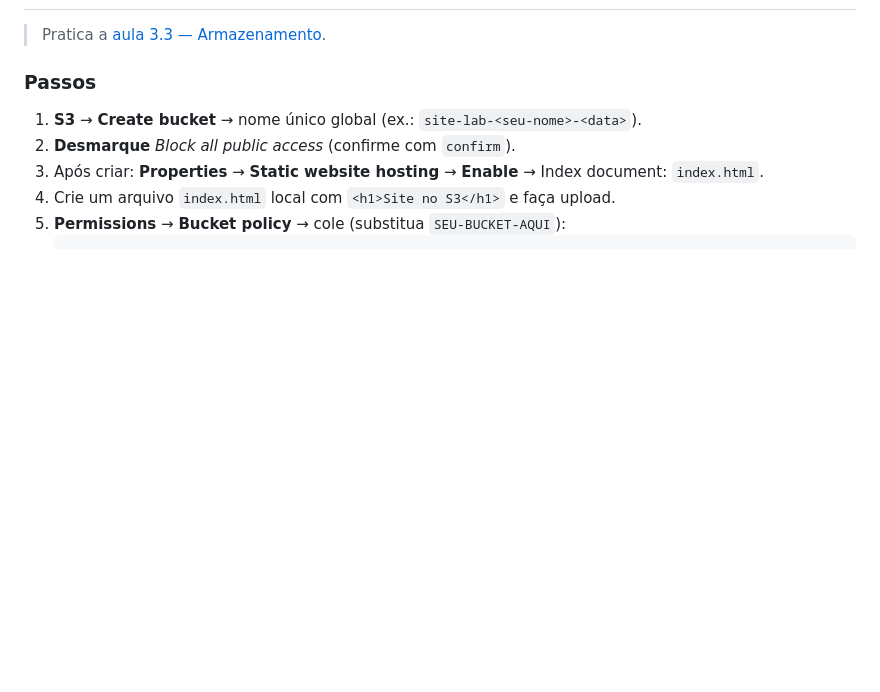
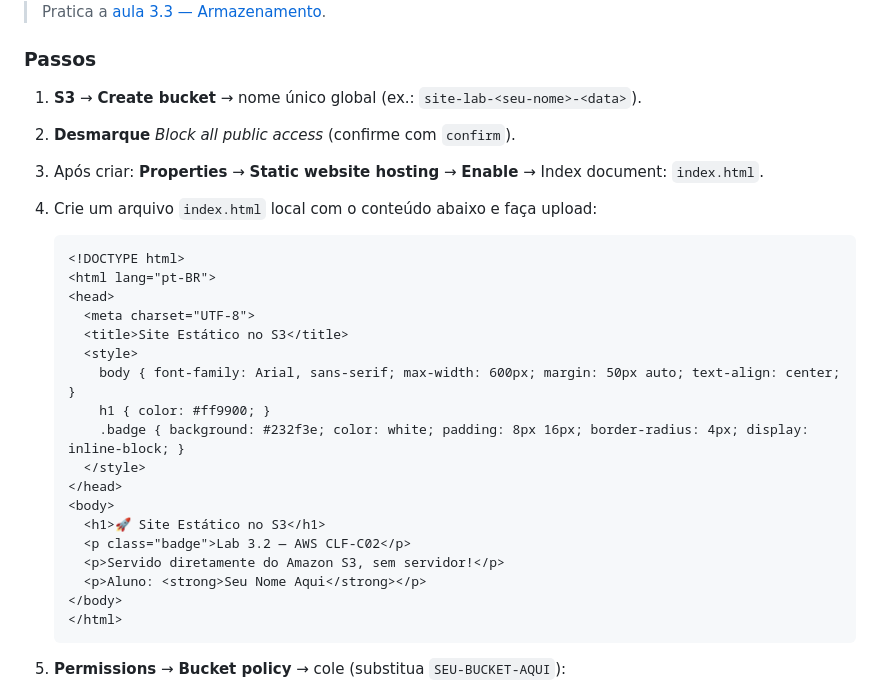
Before and after one commit to ckoliveiraa/AWS-Certified-Cloud-Practitioner-CLF-C02-, a Markdown page: 03-tecnologia-e-servicos/labs.md, the part around the change. Rendered like a GitHub page; blank space fills up the shorter version.

Commit message:
Lab 3.2: adiciona index.html de exemplo com estilo AWS

````diff
--- a/03-tecnologia-e-servicos/labs.md
+++ b/03-tecnologia-e-servicos/labs.md
@@ -44,7 +44,28 @@
 1. **S3** → **Create bucket** → nome único global (ex.: `site-lab-<seu-nome>-<data>`).
 2. **Desmarque** *Block all public access* (confirme com `confirm`).
 3. Após criar: **Properties** → **Static website hosting** → **Enable** → Index document: `index.html`.
-4. Crie um arquivo `index.html` local com `<h1>Site no S3</h1>` e faça upload.
+4. Crie um arquivo `index.html` local com o conteúdo abaixo e faça upload:
+
+   ```html
+   <!DOCTYPE html>
+   <html lang="pt-BR">
+   <head>
+     <meta charset="UTF-8">
+     <title>Site Estático no S3</title>
+     <style>
+       body { font-family: Arial, sans-serif; max-width: 600px; margin: 50px auto; text-align: center; }
+       h1 { color: #ff9900; }
+       .badge { background: #232f3e; color: white; padding: 8px 16px; border-radius: 4px; display: inline-block; }
+     </style>
+   </head>
+   <body>
+     <h1>🚀 Site Estático no S3</h1>
+     <p class="badge">Lab 3.2 — AWS CLF-C02</p>
+     <p>Servido diretamente do Amazon S3, sem servidor!</p>
+     <p>Aluno: <strong>Seu Nome Aqui</strong></p>
+   </body>
+   </html>
+   ```
 5. **Permissions** → **Bucket policy** → cole (substitua `SEU-BUCKET-AQUI`):
    ```json
    {
````
